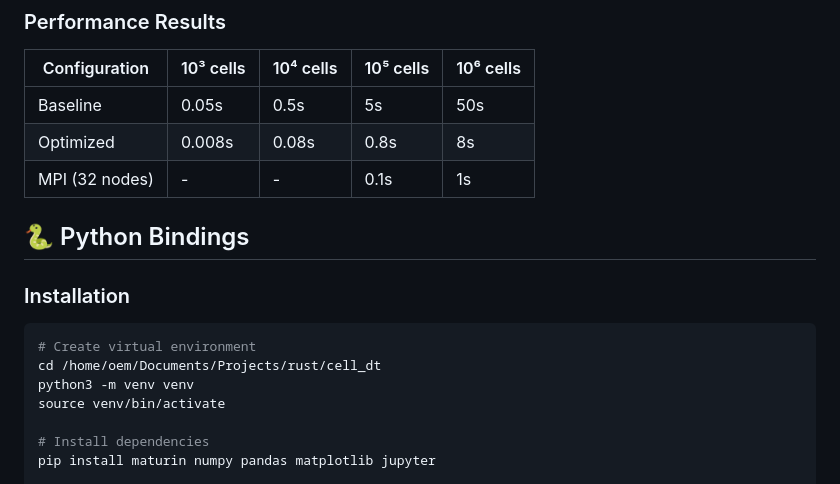
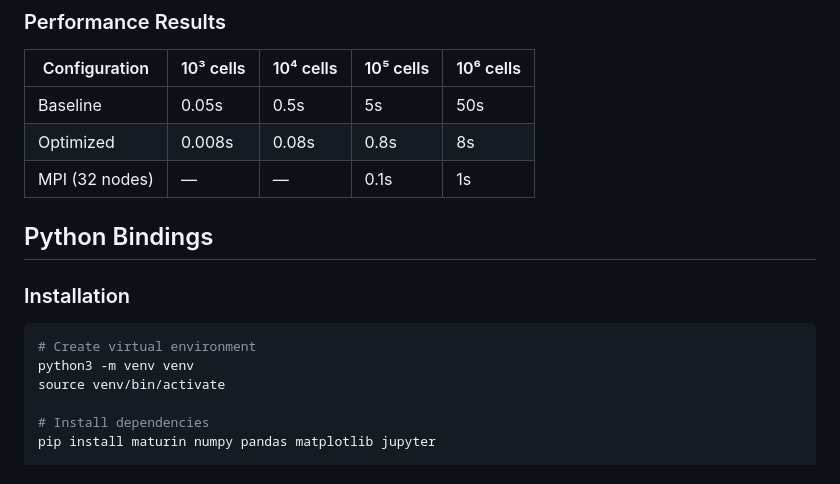
Before and after one commit to djabbat/cell_dt, a Markdown page: README.md, the part around one of its changes. Drawn GitHub-style.

````diff
--- a/README.md
+++ b/README.md
@@ -391,15 +390,14 @@ perf report
 |--------------|-----------|-----------|-----------|-----------|
 | Baseline | 0.05s | 0.5s | 5s | 50s |
 | Optimized | 0.008s | 0.08s | 0.8s | 8s |
-| MPI (32 nodes) | - | - | 0.1s | 1s |
+| MPI (32 nodes) | — | — | 0.1s | 1s |
 
-## 🐍 Python Bindings
+## Python Bindings
 
 ### Installation
 
 ```bash
 # Create virtual environment
-cd /home/oem/Documents/Projects/rust/cell_dt
 python3 -m venv venv
 source venv/bin/activate
 
````
Also changed, not shown: other parts of README.md (+81 -80 lines).
